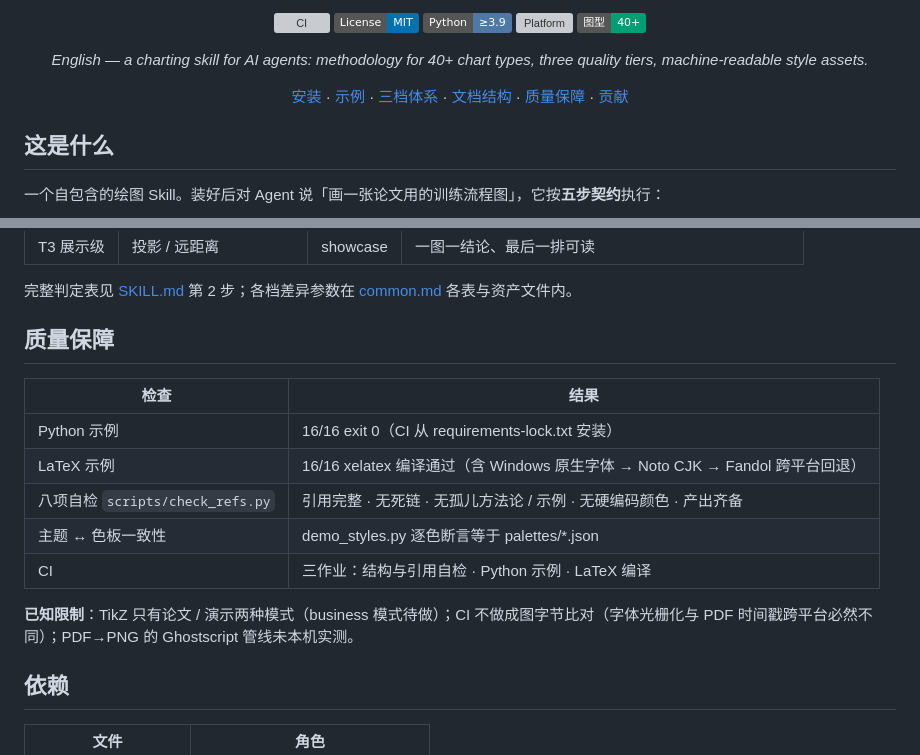
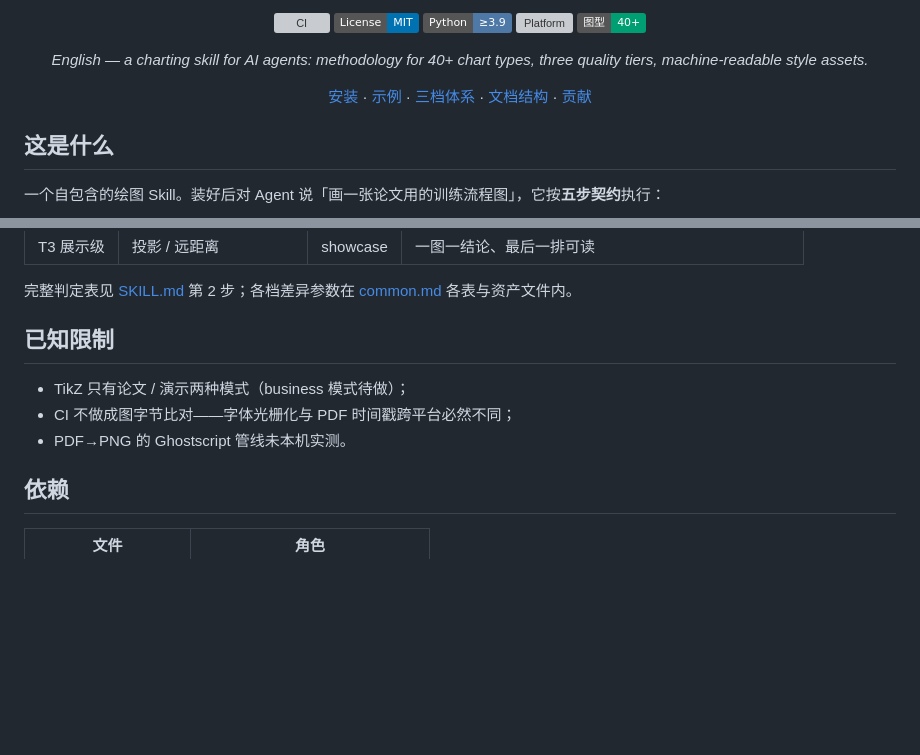
Before and after one commit to whlle-yi/pretty-charts, a Markdown page: README.md, 2 parts joined by grey strips. GitHub-like rendering; badges without logos; blank space fills up the shorter version; grey boxes are pictures that could not be loaded.

Commit message:
docs: 质量保障表删除——结果声明交给 CI 徽章，只留已知限制
"16/16 通过"是会过期的快照，CI 红了 README 就在撒谎；徽章是活的真相。
表中五行均已他处可查（CI 内容在目录树注释与 workflow 文件、八项自检在
贡献节、字体回退在 common.md）。已知限制是唯一无法从徽章推导的诚实
声明，升为独立小节。161 → 155 行。

验证：check_refs 八项 exit 0。

```diff
--- a/README.md
+++ b/README.md
@@ -14,7 +14,7 @@
 
 *English — a charting skill for AI agents: methodology for 40+ chart types, three quality tiers, machine-readable style assets.*
 
-[安装](#安装) · [示例](#示例) · [三档体系](#三档体系) · [文档结构](#文档结构) · [质量保障](#质量保障) · [贡献](#贡献)
+[安装](#安装) · [示例](#示例) · [三档体系](#三档体系) · [文档结构](#文档结构) · [贡献](#贡献)
 
 </div>
 
@@ -118,17 +118,11 @@ Agent 一次任务的标准读取量 **4–5 个文件**：SKILL.md + common.md
 
 完整判定表见 [SKILL.md](skills/pretty-charts/SKILL.md) 第 2 步；各档差异参数在 [common.md](skills/pretty-charts/references/common.md) 各表与资产文件内。
 
-## 质量保障
+## 已知限制
 
-| 检查 | 结果 |
-|---|---|
-| Python 示例 | 16/16 exit 0（CI 从 requirements-lock.txt 安装） |
-| LaTeX 示例 | 16/16 xelatex 编译通过（含 Windows 原生字体 → Noto CJK → Fandol 跨平台回退） |
-| 八项自检 `scripts/check_refs.py` | 引用完整 · 无死链 · 无孤儿方法论 / 示例 · 无硬编码颜色 · 产出齐备 |
-| 主题 ↔ 色板一致性 | demo_styles.py 逐色断言等于 palettes/*.json |
-| CI | 三作业：结构与引用自检 · Python 示例 · LaTeX 编译 |
-
-**已知限制**：TikZ 只有论文 / 演示两种模式（business 模式待做）；CI 不做成图字节比对（字体光栅化与 PDF 时间戳跨平台必然不同）；PDF→PNG 的 Ghostscript 管线未本机实测。
+- TikZ 只有论文 / 演示两种模式（business 模式待做）；
+- CI 不做成图字节比对——字体光栅化与 PDF 时间戳跨平台必然不同；
+- PDF→PNG 的 Ghostscript 管线未本机实测。
 
 ## 依赖
 
```
